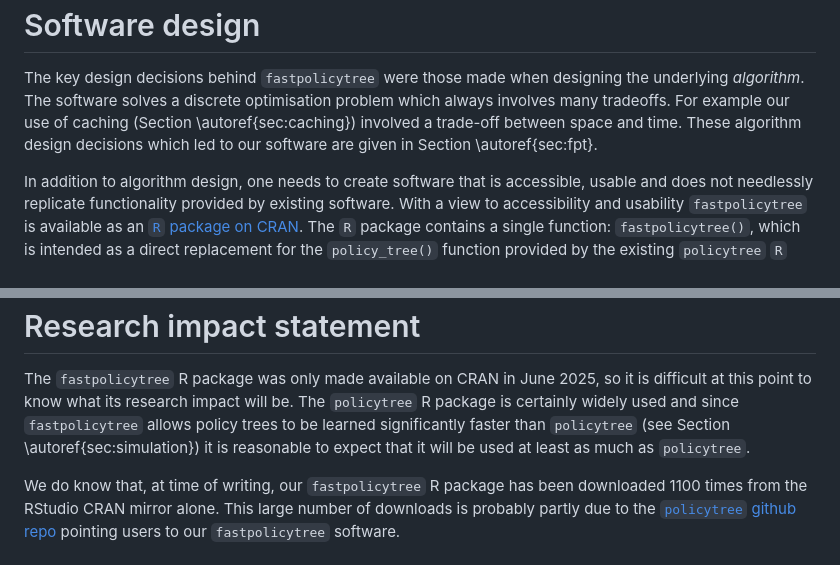
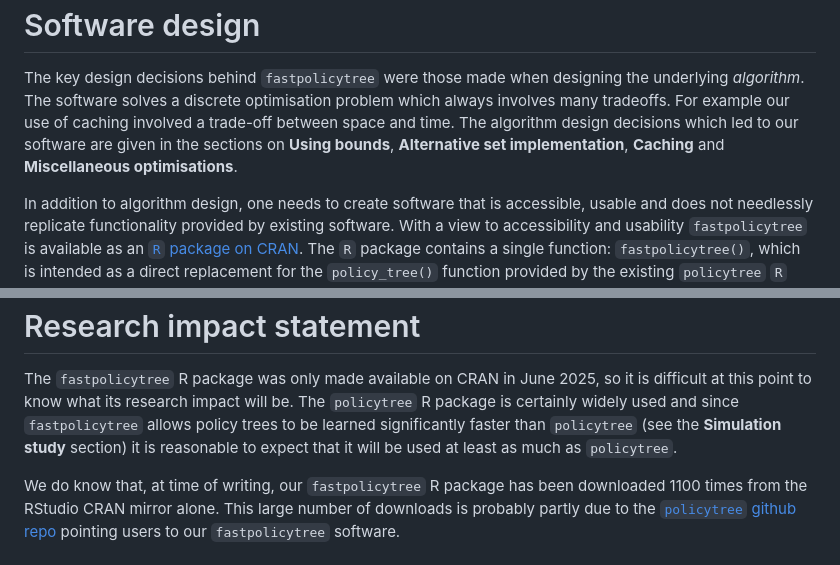
Before and after one commit to jcussens/tailoring, a Markdown page: paper.md, 2 parts joined by grey strips. Rendered like a GitHub page.

Commit message:
fixed section ref problems

```diff
--- a/paper.md
+++ b/paper.md
@@ -117,9 +117,11 @@ Software design
 The key design decisions behind `fastpolicytree` were those made when
 designing the underlying *algorithm*. The software solves a discrete
 optimisation problem which always involves many tradeoffs. For example
-our use of caching (Section \autoref{sec:caching}) involved a
-trade-off between space and time. These algorithm design decisions
-which led to our software are given in Section \autoref{sec:fpt}.
+our use of caching  involved a
+trade-off between space and time. The algorithm design decisions
+which led to our software are given in the sections on **Using
+bounds**, **Alternative set implementation**, **Caching** and
+**Miscellaneous optimisations**.
 
 In addition to algorithm design, one needs to create software that is
 accessible, usable and does not needlessly replicate functionality
@@ -147,9 +149,9 @@ The `fastpolicytree` R package was only made available on CRAN in June
 2025, so it is difficult at this point to know what its research
 impact will be. The `policytree` R package is certainly widely used
 and since `fastpolicytree` allows policy trees to be learned
-significantly faster than `policytree` (see Section
-\autoref{sec:simulation}) it is reasonable to expect that it will be
-used at least as much as `policytree`.
+significantly faster than `policytree` (see the **Simulation study**
+section) it is reasonable to expect that it will be used at least as
+much as `policytree`.
 
 We do know that, at time of writing, our `fastpolicytree` R package
 has been downloaded 1100 times from the RStudio CRAN mirror alone.
```
